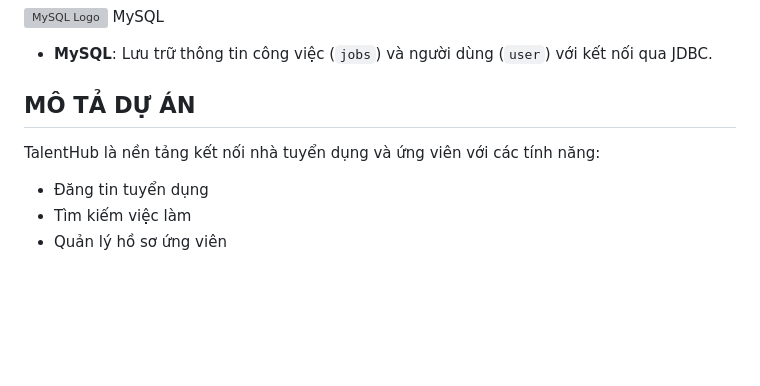
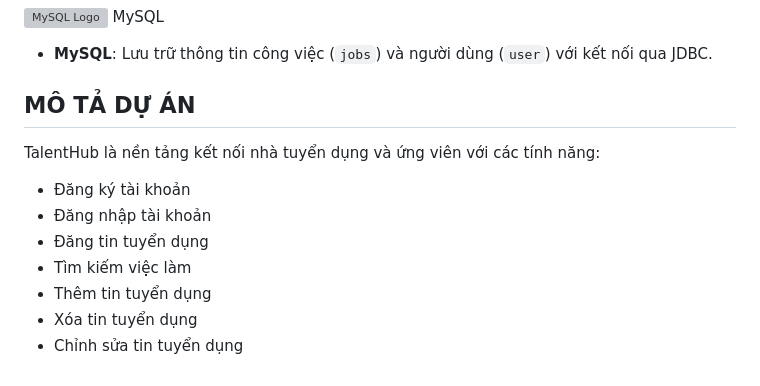
Before and after one commit to doringu-123/QuanLyDuAn_Pinkcapy, a Markdown page: README.md, the part around the change. GitHub-like rendering; blank space fills up the shorter version; grey boxes are pictures that could not be loaded.

```diff
--- a/README.md
+++ b/README.md
@@ -74,6 +74,10 @@ Dự án **TalentHub** sử dụng các công nghệ hiện đại để xây d
 
 ## MÔ TẢ DỰ ÁN
 TalentHub là nền tảng kết nối nhà tuyển dụng và ứng viên với các tính năng:
+- Đăng ký tài khoản
+- Đăng nhập tài khoản
 - Đăng tin tuyển dụng
 - Tìm kiếm việc làm
-- Quản lý hồ sơ ứng viên
+- Thêm tin tuyển dụng
+- Xóa tin tuyển dụng
+- Chỉnh sửa tin tuyển dụng
```
